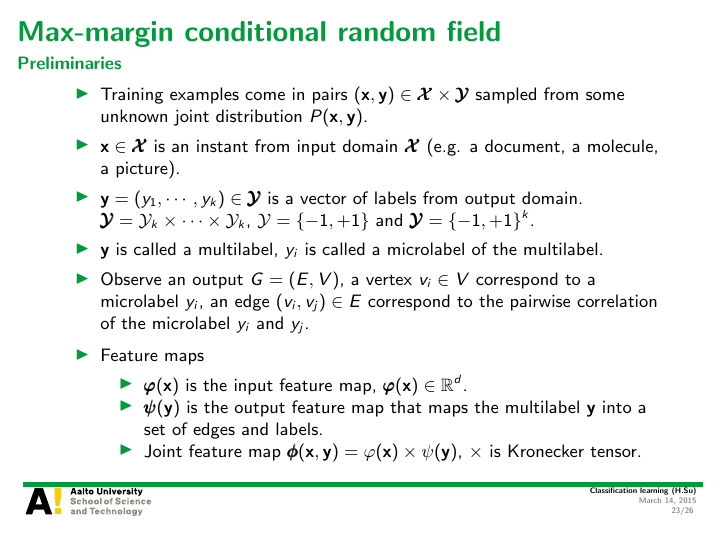
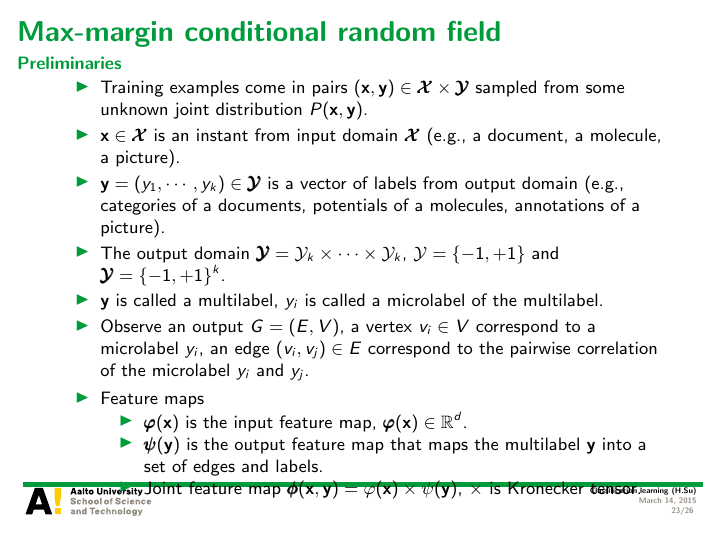
Before and after one commit to hongyusu/Posters_and_Presentations, LaTeX slides (Presentations/T61_6080_special_course_in_bioinformatics2/example.tex): page 23 of 26. Compiled offline with pdfLaTeX.

Commit message:
auto upload

```diff
--- a/Presentations/T61_6080_special_course_in_bioinformatics2/example.tex
+++ b/Presentations/T61_6080_special_course_in_bioinformatics2/example.tex
@@ -401,8 +401,9 @@
 \begin{frame}{Max-margin conditional random field}{Preliminaries}
 	\begin{itemize}
 		\item Training examples come in pairs $(\vx,\vy)\in\vXcal\times\vYcal$ sampled from some unknown joint distribution $P(\vx,\vy)$.
-		\item $\vx\in\vXcal$ is an instant from input domain $\vXcal$ (e.g. a document, a molecule, a picture).
-		\item $\vy=(y_1,\cdots,y_k)\in\vYcal$ is a vector of labels from output domain. $\vYcal=\Ycal_k\times\cdots\times\Ycal_k$, $\Ycal=\{-1,+1\}$ and $\vYcal=\{-1,+1\}^k$.
+		\item $\vx\in\vXcal$ is an instant from input domain $\vXcal$ (e.g., a document, a molecule, a picture).
+		\item $\vy=(y_1,\cdots,y_k)\in\vYcal$ is a vector of labels from output domain (e.g., categories of a documents, potentials of a molecules, annotations of a picture).
+		\item The output domain $\vYcal=\Ycal_k\times\cdots\times\Ycal_k$, $\Ycal=\{-1,+1\}$ and $\vYcal=\{-1,+1\}^k$.
 		\item $\vy$ is called a multilabel, $y_i$ is called a microlabel of the multilabel.
 		\item Observe an output $G=(E,V)$, a vertex $v_i\in V$ correspond to a microlabel $y_i$, an edge $(v_i,v_j)\in E$ correspond to the pairwise correlation of the microlabel $y_i$ and $y_j$.
 		\item Feature maps
```
Also changed, not shown: Presentations/T61_6080_special_course_in_bioinformatics2/example.pdf, 1 other file.
